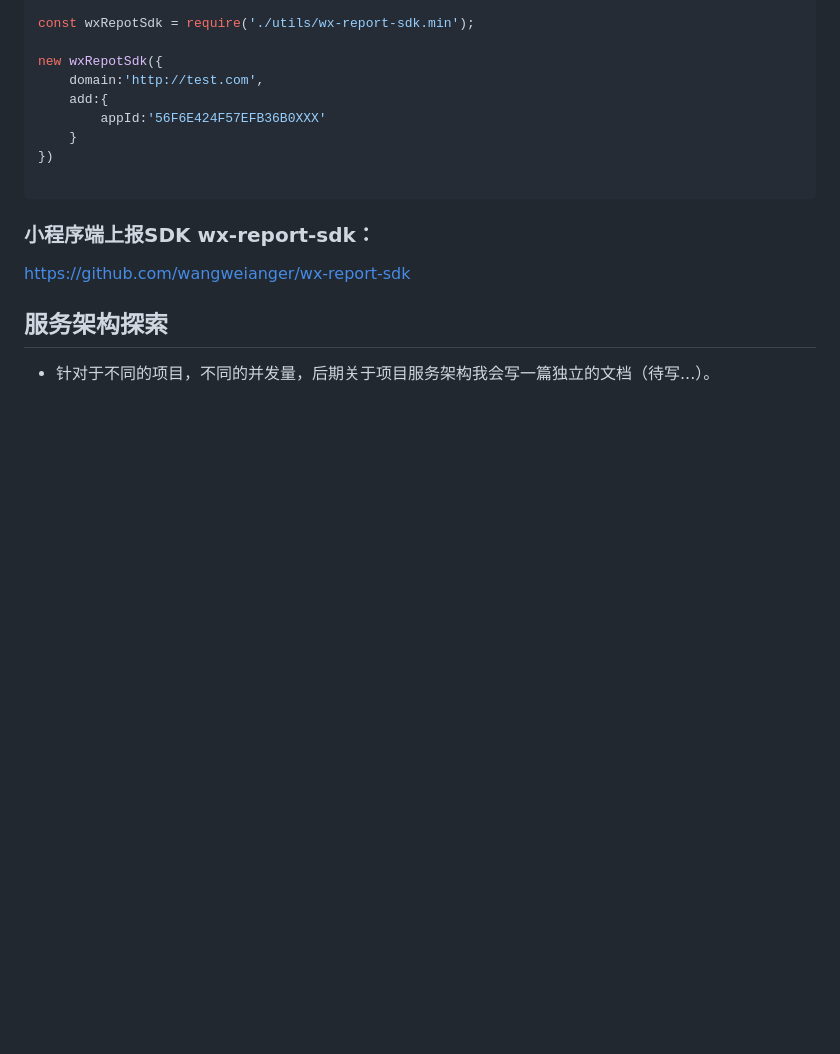
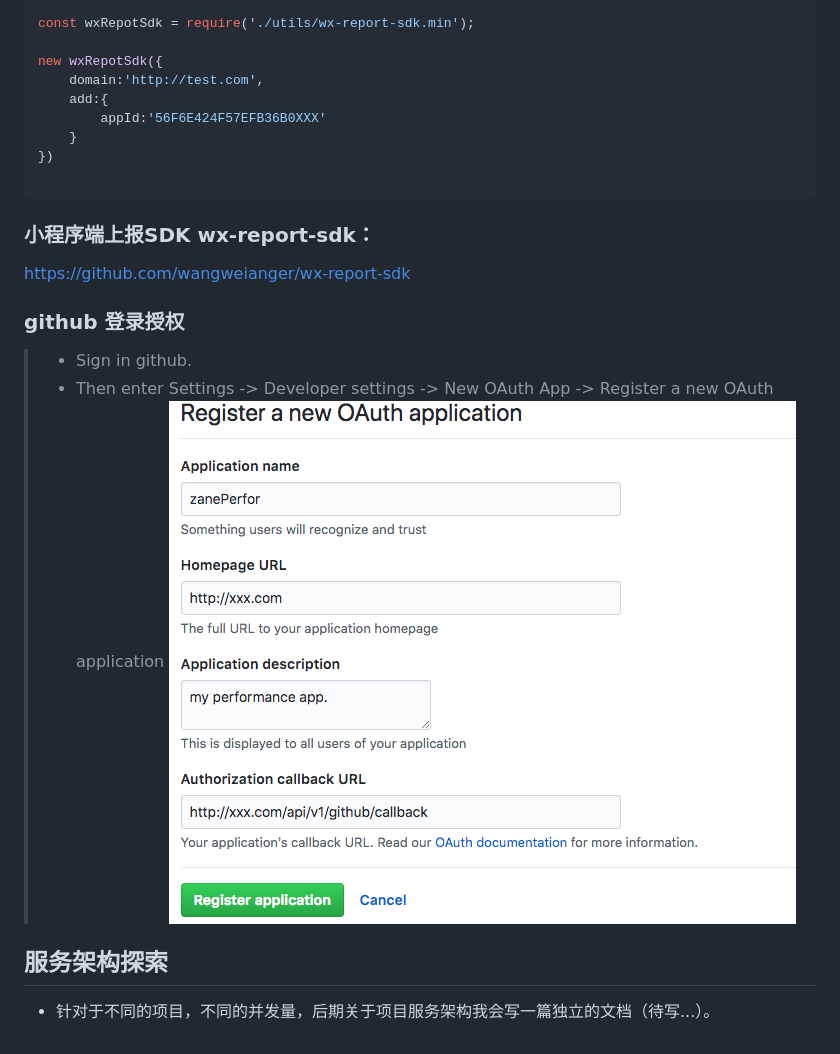
Before and after one commit to wangweianger/zanePerfor, a Markdown page: README.md, the part around the change. Rendered like a GitHub page; pictures changed too: demo/20.png (added); blank space fills up the shorter version.

Commit message:
add github oauth login

```diff
--- a/README.md
+++ b/README.md
@@ -112,5 +112,10 @@ new wxRepotSdk({
 ### 小程序端上报SDK wx-report-sdk：
 https://github.com/wangweianger/wx-report-sdk
 
+### github 登录授权
+> * Sign in github.
+> * Then enter Settings -> Developer settings -> New OAuth App -> Register a new OAuth application
+![](https://github.com/wangweianger/zanePerfor/blob/master/demo/20.png "")
+
 ## 服务架构探索
 * 针对于不同的项目，不同的并发量，后期关于项目服务架构我会写一篇独立的文档（待写...）。
```
